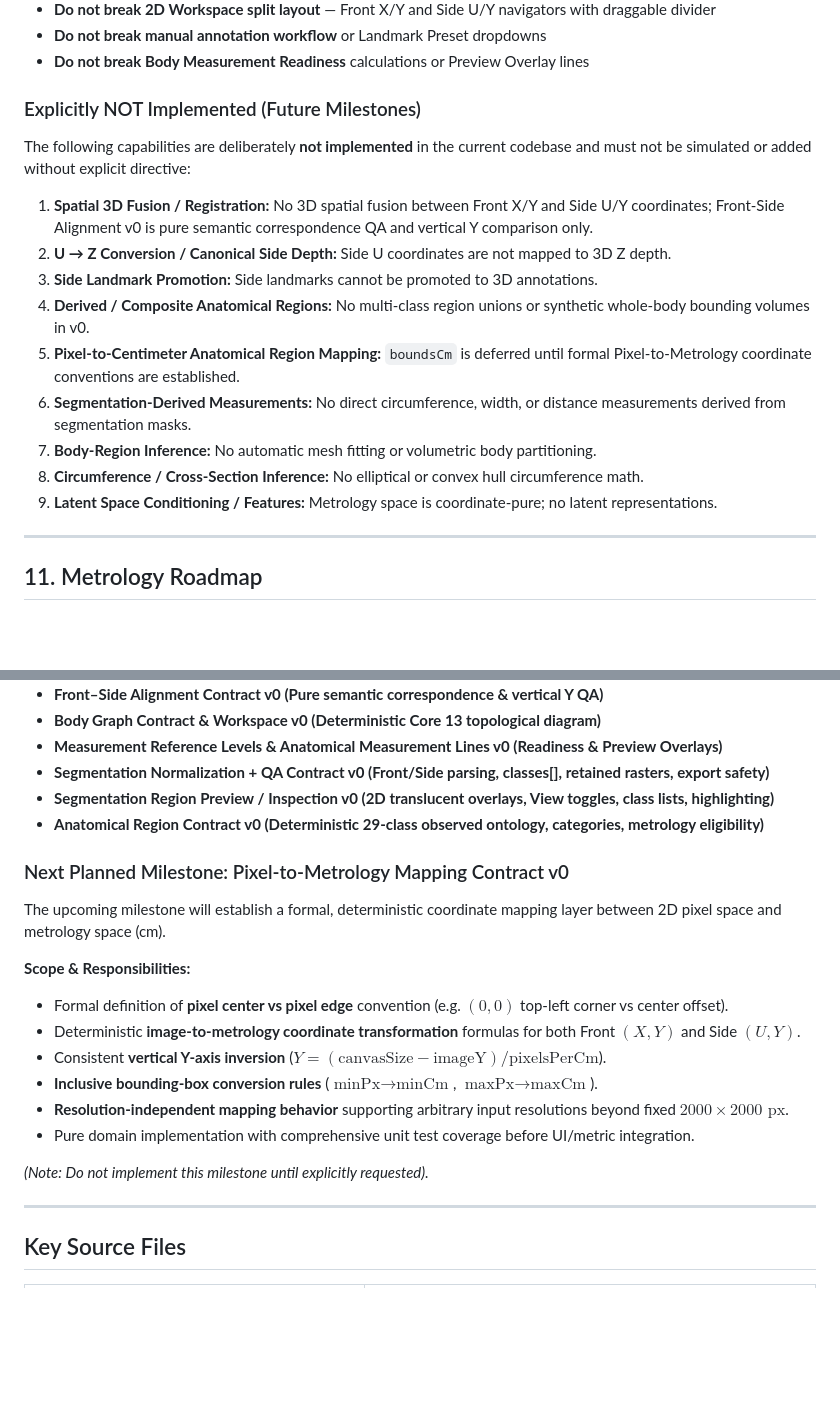
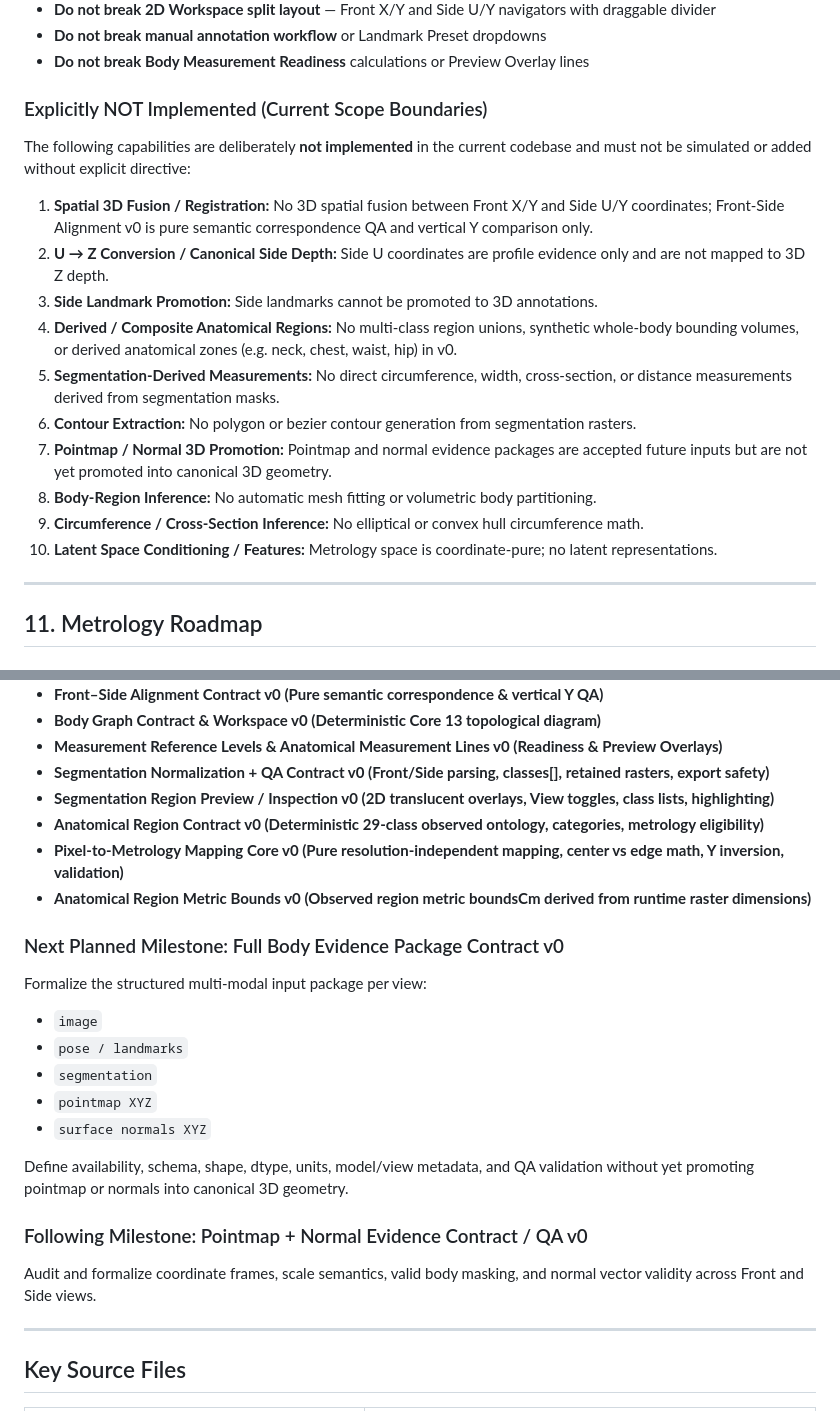
Before and after one commit to ahmadkraiem/Metrology-Space, a Markdown page: PROJECT_CONTEXT.md, 2 parts joined by grey strips. Rendered like a GitHub page; blank space fills up the shorter version.

Commit message:
docs: update project context with Pixel-to-Metrology mapping documentation and feature roadmap

```diff
--- a/PROJECT_CONTEXT.md
+++ b/PROJECT_CONTEXT.md
@@ -697,18 +753,19 @@ When modifying this project, preserve the following unless explicitly instructed
 - **Do not break manual annotation workflow** or Landmark Preset dropdowns
 - **Do not break Body Measurement Readiness** calculations or Preview Overlay lines
 
-### Explicitly NOT Implemented (Future Milestones)
+### Explicitly NOT Implemented (Current Scope Boundaries)
 
 The following capabilities are deliberately **not implemented** in the current codebase and must not be simulated or added without explicit directive:
 1. **Spatial 3D Fusion / Registration:** No 3D spatial fusion between Front X/Y and Side U/Y coordinates; Front-Side Alignment v0 is pure semantic correspondence QA and vertical Y comparison only.
-2. **U → Z Conversion / Canonical Side Depth:** Side U coordinates are not mapped to 3D Z depth.
+2. **U → Z Conversion / Canonical Side Depth:** Side U coordinates are profile evidence only and are not mapped to 3D Z depth.
 3. **Side Landmark Promotion:** Side landmarks cannot be promoted to 3D annotations.
-4. **Derived / Composite Anatomical Regions:** No multi-class region unions or synthetic whole-body bounding volumes in v0.
-5. **Pixel-to-Centimeter Anatomical Region Mapping:** `boundsCm` is deferred until formal Pixel-to-Metrology coordinate conventions are established.
-6. **Segmentation-Derived Measurements:** No direct circumference, width, or distance measurements derived from segmentation masks.
-7. **Body-Region Inference:** No automatic mesh fitting or volumetric body partitioning.
-8. **Circumference / Cross-Section Inference:** No elliptical or convex hull circumference math.
-9. **Latent Space Conditioning / Features:** Metrology space is coordinate-pure; no latent representations.
+4. **Derived / Composite Anatomical Regions:** No multi-class region unions, synthetic whole-body bounding volumes, or derived anatomical zones (e.g. neck, chest, waist, hip) in v0.
+5. **Segmentation-Derived Measurements:** No direct circumference, width, cross-section, or distance measurements derived from segmentation masks.
+6. **Contour Extraction:** No polygon or bezier contour generation from segmentation rasters.
+7. **Pointmap / Normal 3D Promotion:** Pointmap and normal evidence packages are accepted future inputs but are not yet promoted into canonical 3D geometry.
+8. **Body-Region Inference:** No automatic mesh fitting or volumetric body partitioning.
+9. **Circumference / Cross-Section Inference:** No elliptical or convex hull circumference math.
+10. **Latent Space Conditioning / Features:** Metrology space is coordinate-pure; no latent representations.
 
 ---
 
@@ -727,19 +784,21 @@ The following capabilities are deliberately **not implemented** in the current c
 - **Segmentation Normalization + QA Contract v0 (Front/Side parsing, classes[], retained rasters, export safety)**
 - **Segmentation Region Preview / Inspection v0 (2D translucent overlays, View toggles, class lists, highlighting)**
 - **Anatomical Region Contract v0 (Deterministic 29-class observed ontology, categories, metrology eligibility)**
+- **Pixel-to-Metrology Mapping Core v0 (Pure resolution-independent mapping, center vs edge math, Y inversion, validation)**
+- **Anatomical Region Metric Bounds v0 (Observed region metric boundsCm derived from runtime raster dimensions)**
 
-### Next Planned Milestone: Pixel-to-Metrology Mapping Contract v0
-The upcoming milestone will establish a formal, deterministic coordinate mapping layer between 2D pixel space and metrology space (cm).
+### Next Planned Milestone: Full Body Evidence Package Contract v0
+Formalize the structured multi-modal input package per view:
+- `image`
+- `pose / landmarks`
+- `segmentation`
+- `pointmap XYZ`
+- `surface normals XYZ`
 
-**Scope & Responsibilities:**
-- Formal definition of **pixel center vs pixel edge** convention (e.g. $(0,0)$ top-left corner vs center offset).
-- Deterministic **image-to-metrology coordinate transformation** formulas for both Front $(X, Y)$ and Side $(U, Y)$.
-- Consistent **vertical Y-axis inversion** ($Y = (\text{canvasSize} - \text{imageY}) / \text{pixelsPerCm}$).
-- **Inclusive bounding-box conversion rules** ($\text{minPx} \to \text{minCm}$, $\text{maxPx} \to \text{maxCm}$).
-- **Resolution-independent mapping behavior** supporting arbitrary input resolutions beyond fixed $2000 \times 2000\text{ px}$.
-- Pure domain implementation with comprehensive unit test coverage before UI/metric integration.
+Define availability, schema, shape, dtype, units, model/view metadata, and QA validation without yet promoting pointmap or normals into canonical 3D geometry.
 
-*(Note: Do not implement this milestone until explicitly requested).*
+### Following Milestone: Pointmap + Normal Evidence Contract / QA v0
+Audit and formalize coordinate frames, scale semantics, valid body masking, and normal vector validity across Front and Side views.
 
 ---
 
```
Also changed, not shown: other parts of PROJECT_CONTEXT.md (+59 -1 lines).
